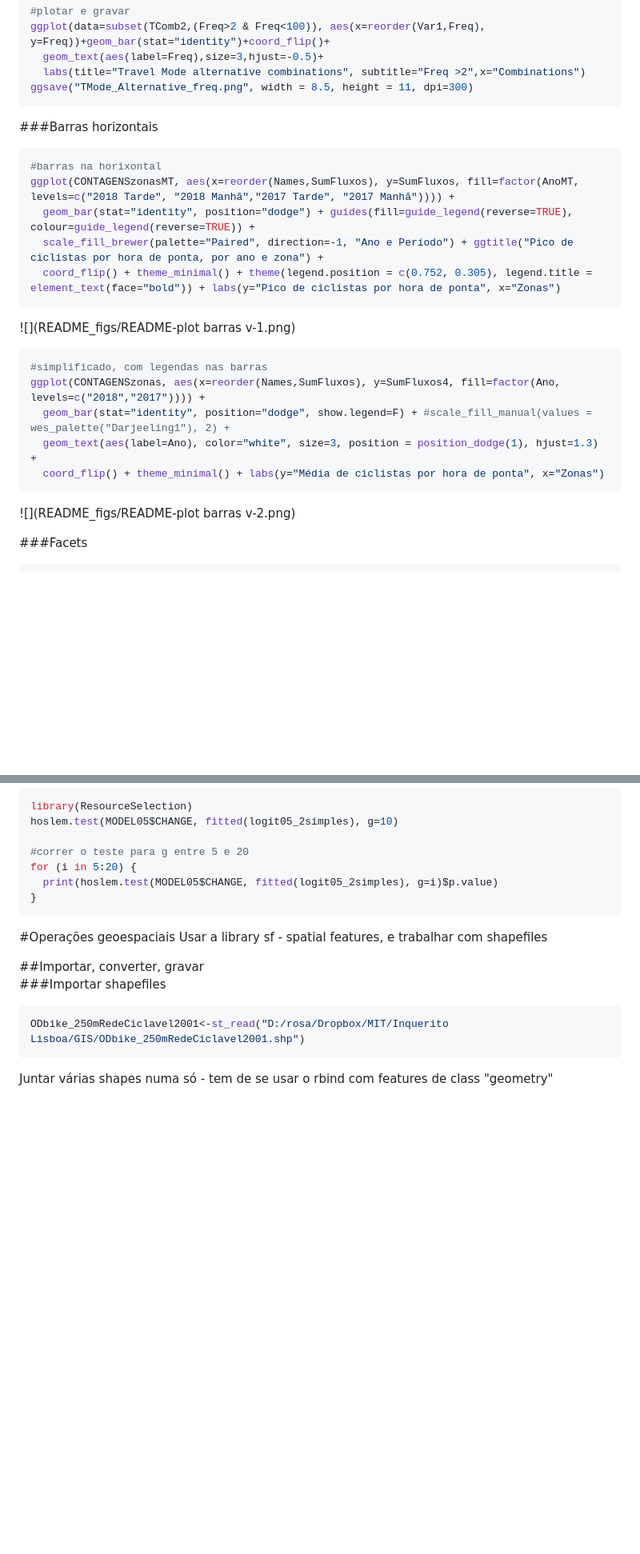
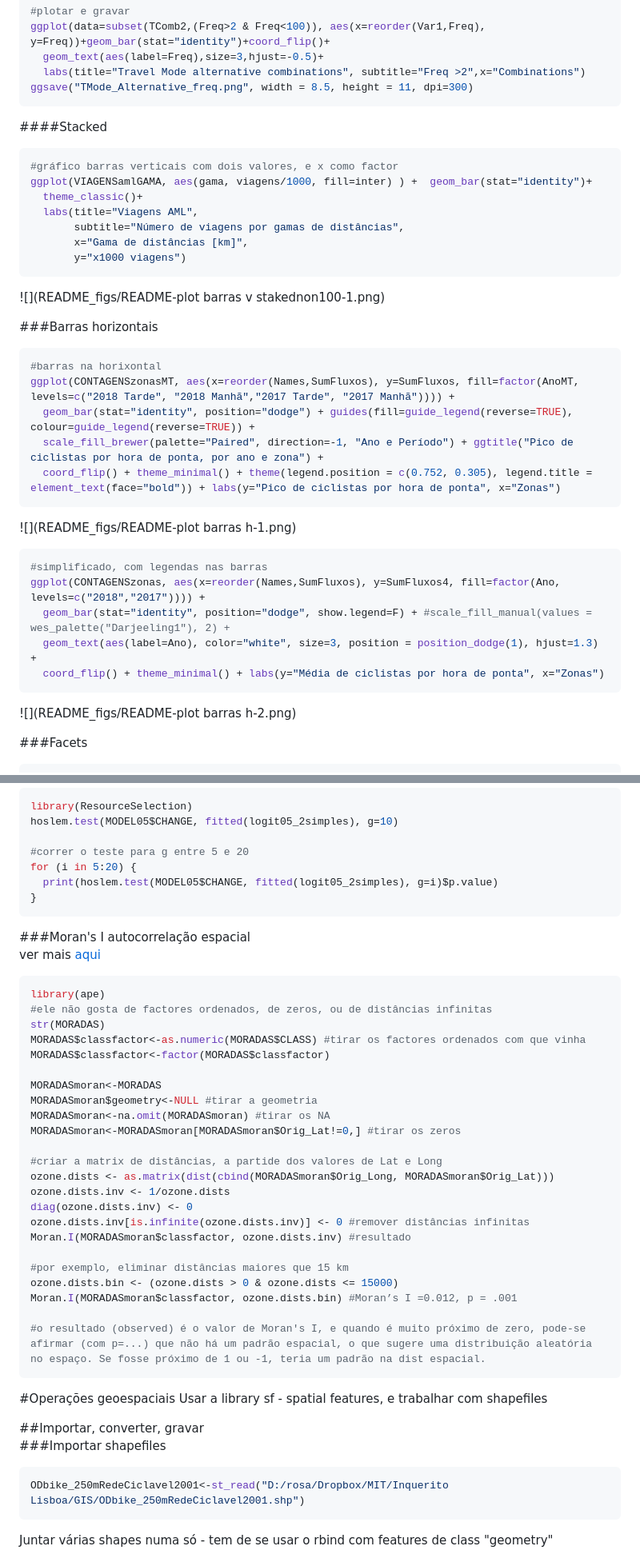
Before and after one commit to temospena/Rnotebook, a Markdown page: COMPILACAO.md, 2 parts joined by grey strips. Shown: that part at 80% size. GitHub-like rendering; blank space fills up the shorter version.

Commit message:
Morans I and vertical stacked
https://github.com/temospena/Rnotebook/issues/3

````diff
--- a/COMPILACAO.md
+++ b/COMPILACAO.md
@@ -812,6 +812,19 @@ ggplot(data=subset(TComb2,(Freq>2 & Freq<100)), aes(x=reorder(Var1,Freq), y=Freq
   labs(title="Travel Mode alternative combinations", subtitle="Freq >2",x="Combinations")
 ggsave("TMode_Alternative_freq.png", width = 8.5, height = 11, dpi=300)
 ```
+####Stacked
+
+```r
+#gráfico barras verticais com dois valores, e x como factor
+ggplot(VIAGENSamlGAMA, aes(gama, viagens/1000, fill=inter) ) +  geom_bar(stat="identity")+
+  theme_classic()+
+  labs(title="Viagens AML",
+       subtitle="Número de viagens por gamas de distâncias",
+       x="Gama de distâncias [km]",
+       y="x1000 viagens")
+```
+
+![](README_figs/README-plot barras v stakednon100-1.png)<!-- -->
 
 ###Barras horizontais
 
@@ -823,7 +836,7 @@ ggplot(CONTAGENSzonasMT, aes(x=reorder(Names,SumFluxos), y=SumFluxos, fill=facto
   coord_flip() + theme_minimal() + theme(legend.position = c(0.752, 0.305), legend.title = element_text(face="bold")) + labs(y="Pico de ciclistas por hora de ponta", x="Zonas")
 ```
 
-![](README_figs/README-plot barras v-1.png)<!-- -->
+![](README_figs/README-plot barras h-1.png)<!-- -->
 
 ```r
 #simplificado, com legendas nas barras
@@ -833,7 +846,7 @@ ggplot(CONTAGENSzonas, aes(x=reorder(Names,SumFluxos), y=SumFluxos4, fill=factor
   coord_flip() + theme_minimal() + labs(y="Média de ciclistas por hora de ponta", x="Zonas")
 ```
 
-![](README_figs/README-plot barras v-2.png)<!-- -->
+![](README_figs/README-plot barras h-2.png)<!-- -->
 
 ###Facets
 
@@ -1602,6 +1615,36 @@ for (i in 5:20) {
 }
 ```
 
+###Moran's I autocorrelação espacial
+ver mais [aqui](https://stats.idre.ucla.edu/r/faq/how-can-i-calculate-morans-i-in-r/)
+
+```r
+library(ape)
+#ele não gosta de factores ordenados, de zeros, ou de distâncias infinitas
+str(MORADAS)
+MORADAS$classfactor<-as.numeric(MORADAS$CLASS) #tirar os factores ordenados com que vinha
+MORADAS$classfactor<-factor(MORADAS$classfactor)
+
+MORADASmoran<-MORADAS
+MORADASmoran$geometry<-NULL #tirar a geometria
+MORADASmoran<-na.omit(MORADASmoran) #tirar os NA
+MORADASmoran<-MORADASmoran[MORADASmoran$Orig_Lat!=0,] #tirar os zeros
+
+#criar a matrix de distâncias, a partide dos valores de Lat e Long
+ozone.dists <- as.matrix(dist(cbind(MORADASmoran$Orig_Long, MORADASmoran$Orig_Lat)))
+ozone.dists.inv <- 1/ozone.dists
+diag(ozone.dists.inv) <- 0
+ozone.dists.inv[is.infinite(ozone.dists.inv)] <- 0 #remover distâncias infinitas
+Moran.I(MORADASmoran$classfactor, ozone.dists.inv) #resultado
+
+#por exemplo, eliminar distâncias maiores que 15 km
+ozone.dists.bin <- (ozone.dists > 0 & ozone.dists <= 15000)
+Moran.I(MORADASmoran$classfactor, ozone.dists.bin) #Moran’s I =0.012, p = .001
+
+#o resultado (observed) é o valor de Moran's I, e quando é muito próximo de zero, pode-se afirmar (com p=...) que não há um padrão espacial, o que sugere uma distribuição aleatória no espaço. Se fosse próximo de 1 ou -1, teria um padrão na dist espacial.
+```
+
+
 #Operações geoespaciais
 Usar a library sf - spatial features, e trabalhar com shapefiles
 
````
Also changed, not shown: other parts of COMPILACAO.md (+2 -2 lines), README_figs/README-plot barras h-1.png, README_figs/README-plot barras h-2.png, README_figs/README-plot barras v stakednon100-1.png (added), README_figs/README-plot barras v-1.png, README_figs/README-plot barras v-2.png, 5 other files.
